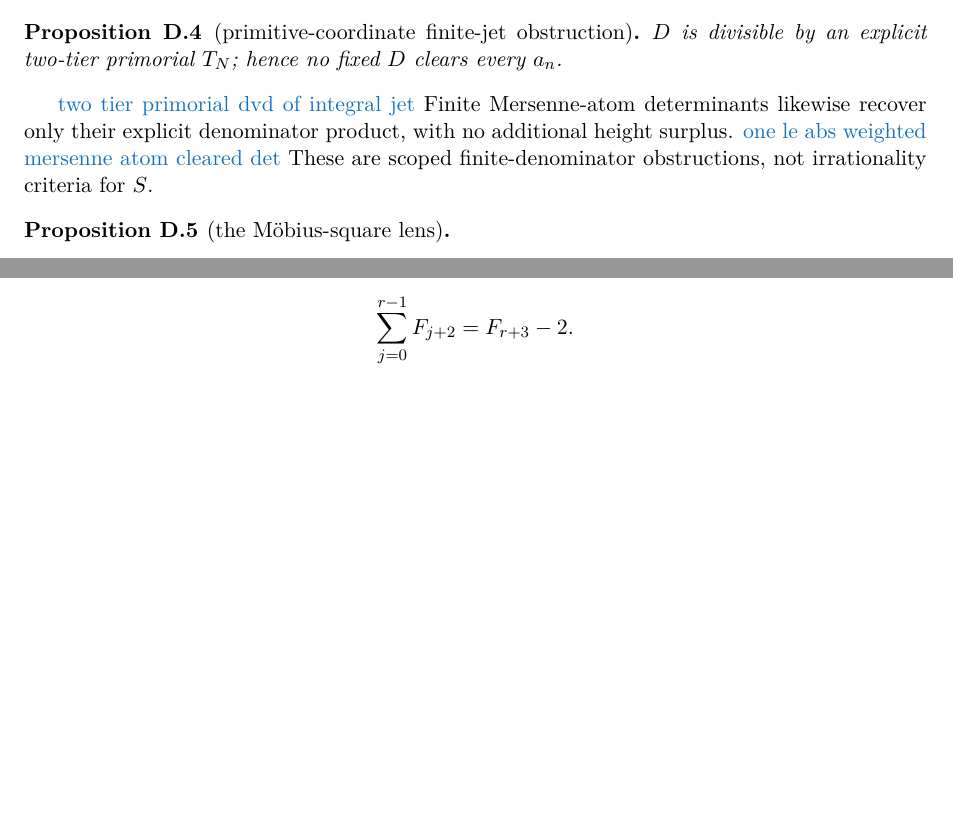
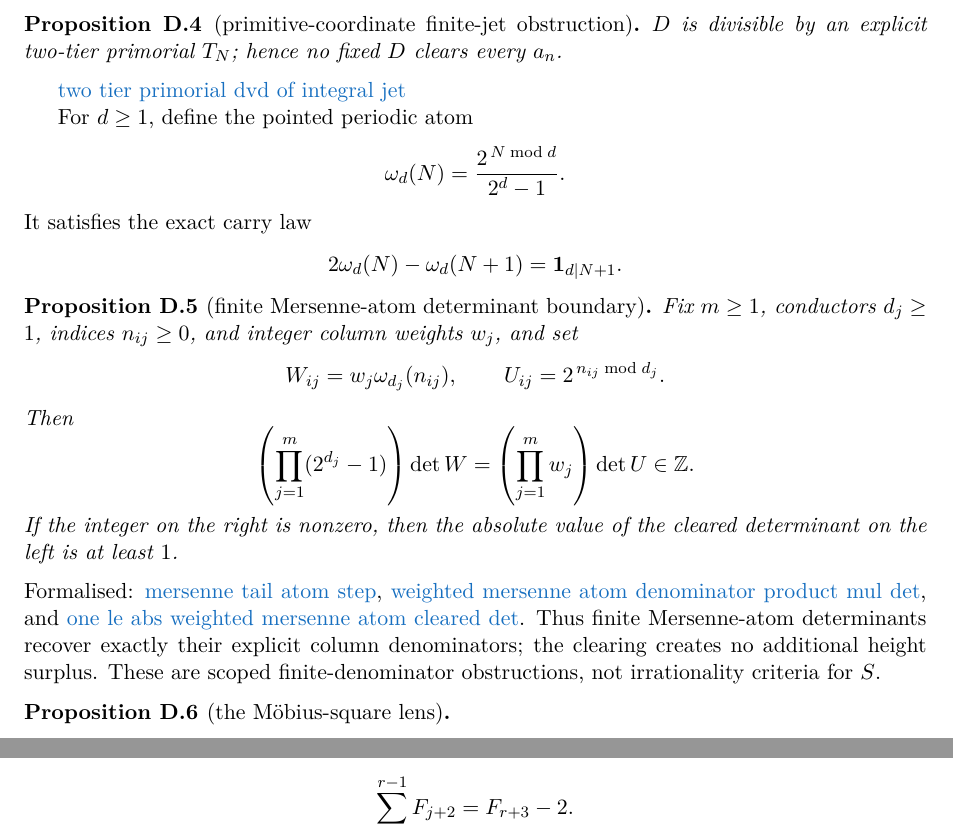
Before and after one commit to wcook04/plectis-lean-erdos249-257, a LaTeX paper (paper/erdos249-257-main-paper.tex): two parts of pages 37 and 38 of 40, joined at a grey line, cut so that both start at the same text, the shorter picture padded with empty space. The pictures show the PDF file erdos249-257-main-paper.pdf that the author committed with the source.

Commit message:
State the finite Mersenne atom boundary

```diff
--- a/paper/erdos249-257-main-paper.tex
+++ b/paper/erdos249-257-main-paper.tex
@@ -2286,9 +2286,39 @@ through \(N\), the exact obstruction is:
 \(D\) clears every \(a_n\).
 \end{proposition}
 \lref{PrimitiveDeterminantLift.lean}{148}{twoTierPrimorial_dvd_of_integral_jet}
-Finite Mersenne-atom determinants likewise recover only their explicit
-denominator product, with no additional height surplus.
-\lrefx{MersenneTailAtoms.lean}{181}{one_le_abs_weightedMersenneAtom_cleared_det}
+
+For \(d\ge1\), define the pointed periodic atom
+\[
+ \omega_d(N)=\frac{2^{\,N\bmod d}}{2^d-1}.
+\]
+It satisfies the exact carry law
+\[
+ 2\omega_d(N)-\omega_d(N+1)=\mathbf1_{d\mid N+1}.
+\]
+
+\begin{proposition}[finite Mersenne-atom determinant boundary]
+\label{res:mersennetailatoms}
+Fix \(m\ge1\), conductors \(d_j\ge1\), indices \(n_{ij}\ge0\), and integer
+column weights \(w_j\), and set
+\[
+ W_{ij}=w_j\omega_{d_j}(n_{ij}),
+ \qquad U_{ij}=2^{\,n_{ij}\bmod d_j}.
+\]
+Then
+\[
+ \left(\prod_{j=1}^m(2^{d_j}-1)\right)\det W
+ =\left(\prod_{j=1}^m w_j\right)\det U\in\Z.
+\]
+If the integer on the right is nonzero, then the absolute value of the
+cleared determinant on the left is at least \(1\).
+\end{proposition}
+\noindent Formalised:
+\lrefx{MersenneTailAtoms.lean}{28}{mersenneTailAtom_step},
+\lrefx{MersenneTailAtoms.lean}{158}{weightedMersenneAtom_denominatorProduct_mul_det},
+and
+\lrefx{MersenneTailAtoms.lean}{181}{one_le_abs_weightedMersenneAtom_cleared_det}.
+Thus finite Mersenne-atom determinants recover exactly their explicit column
+denominators; the clearing creates no additional height surplus.
 These are scoped finite-denominator obstructions, not irrationality criteria
 for \(S\).
 
```
Also changed, not shown: erdos249-257-main-paper.pdf, 5 other files.
